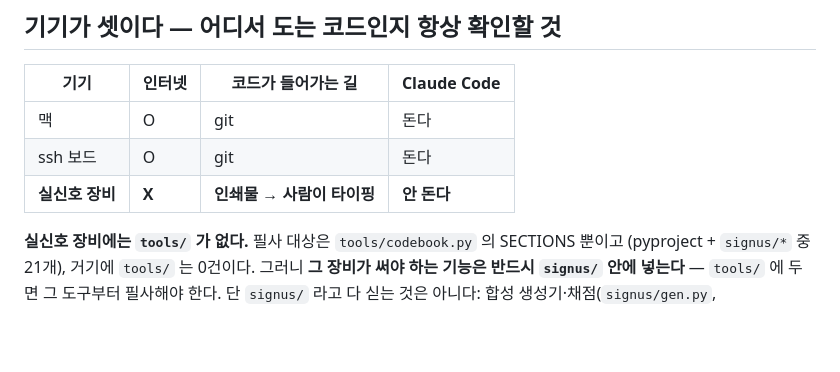
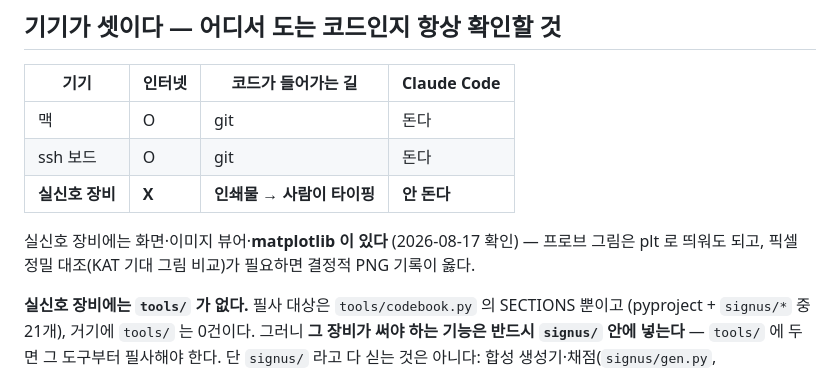
Before and after one commit to chrisais9/signus, a Markdown page: CLAUDE.md, the part around the change. GitHub-like rendering; blank space fills up the shorter version.

Commit message:
docs: 실신호 장비 환경 기록 — matplotlib·이미지 뷰어 있음 (픽셀 대조는 결정적 PNG)
Co-Authored-By: Claude Fable 5 <noreply@anthropic.com>

```diff
--- a/CLAUDE.md
+++ b/CLAUDE.md
@@ -11,6 +11,9 @@
 | 맥 | O | git | 돈다 |
 | ssh 보드 | O | git | 돈다 |
 | **실신호 장비** | **X** | **인쇄물 → 사람이 타이핑** | **안 돈다** |
+
+실신호 장비에는 화면·이미지 뷰어·**matplotlib 이 있다** (2026-08-17 확인) — 프로브 그림은
+plt 로 띄워도 되고, 픽셀 정밀 대조(KAT 기대 그림 비교)가 필요하면 결정적 PNG 기록이 옳다.
 
 **실신호 장비에는 `tools/` 가 없다.** 필사 대상은 `tools/codebook.py` 의 SECTIONS 뿐이고
 (pyproject + `signus/*` 중 21개), 거기에 `tools/` 는 0건이다. 그러니 **그 장비가 써야 하는
```
